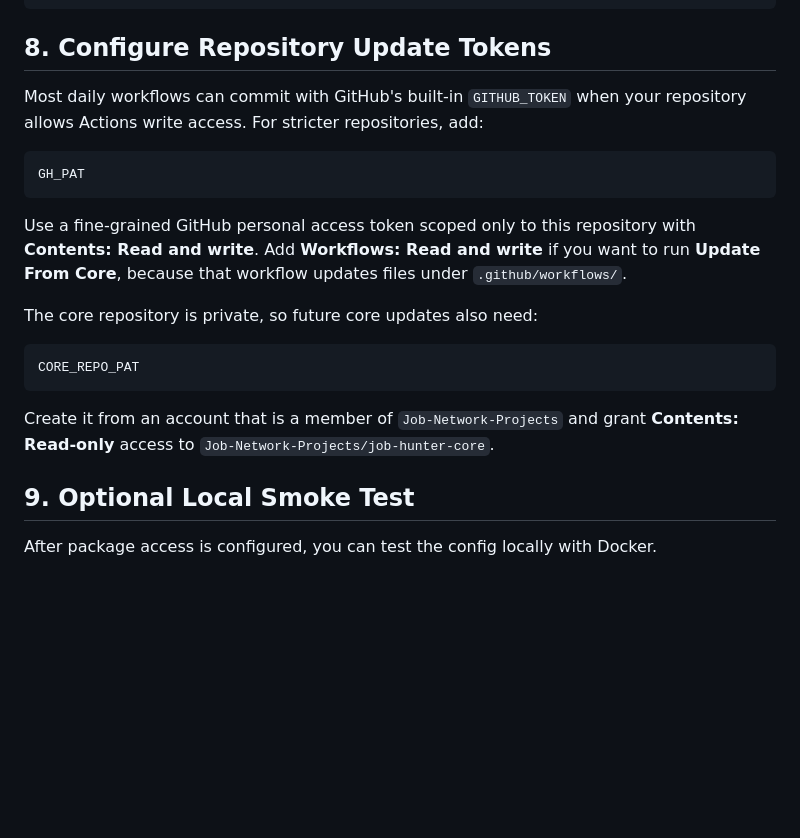
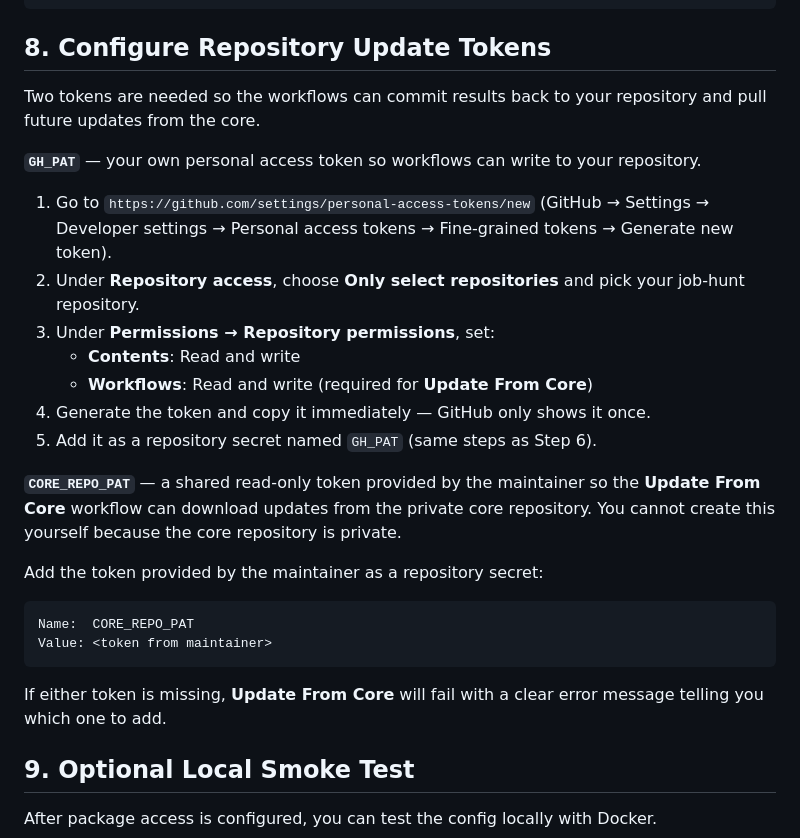
Before and after one commit to JobHunterPath/job-hunter-core, a Markdown page: SETUP.md, the part around one of its changes. GitHub-like rendering; blank space fills up the shorter version.

````diff
--- a/SETUP.md
+++ b/SETUP.md
@@ -149,26 +173,37 @@ JOB_HUNTER_CORE_IMAGE=ghcr.io/OWNER/REPO/job-hunter-core:tag
 
 ## 8. Configure Repository Update Tokens
 
-Most daily workflows can commit with GitHub's built-in `GITHUB_TOKEN` when your
-repository allows Actions write access. For stricter repositories, add:
+Two tokens are needed so the workflows can commit results back to your repository
+and pull future updates from the core.
 
-```text
-GH_PAT
+**`GH_PAT`** — your own personal access token so workflows can write to your
+repository.
+
+1. Go to `https://github.com/settings/personal-access-tokens/new`
+   (GitHub → Settings → Developer settings → Personal access tokens →
+   Fine-grained tokens → Generate new token).
+2. Under **Repository access**, choose **Only select repositories** and pick
+   your job-hunt repository.
+3. Under **Permissions → Repository permissions**, set:
+   - **Contents**: Read and write
+   - **Workflows**: Read and write (required for **Update From Core**)
+4. Generate the token and copy it immediately — GitHub only shows it once.
+5. Add it as a repository secret named `GH_PAT` (same steps as Step 6).
+
+**`CORE_REPO_PAT`** — a shared read-only token provided by the maintainer so
+the **Update From Core** workflow can download updates from the private core
+repository. You cannot create this yourself because the core repository is
+private.
+
+Add the token provided by the maintainer as a repository secret:
+
+```
+Name:  CORE_REPO_PAT
+Value: <token from maintainer>
 ```
 
-Use a fine-grained GitHub personal access token scoped only to this repository
-with **Contents: Read and write**. Add **Workflows: Read and write** if you want
-to run **Update From Core**, because that workflow updates files under
-`.github/workflows/`.
-
-The core repository is private, so future core updates also need:
-
-```text
-CORE_REPO_PAT
-```
-
-Create it from an account that is a member of `Job-Network-Projects` and grant
-**Contents: Read-only** access to `Job-Network-Projects/job-hunter-core`.
+If either token is missing, **Update From Core** will fail with a clear error
+message telling you which one to add.
 
 ## 9. Optional Local Smoke Test
 
````
Also changed, not shown: other parts of SETUP.md (+45 -19 lines).
